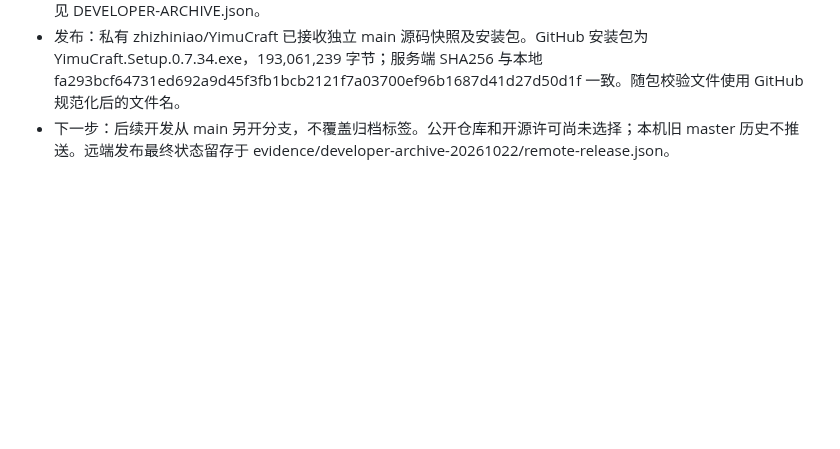
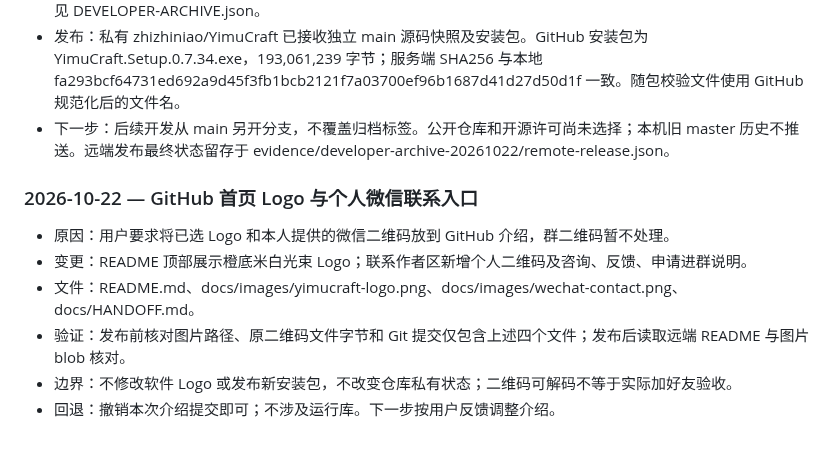
Before and after one commit to zhizhiniao/YimuCraft, a Markdown page: docs/HANDOFF.md, the part around the change. Drawn GitHub-style; blank space fills up the shorter version.

```diff
--- a/docs/HANDOFF.md
+++ b/docs/HANDOFF.md
@@ -540,3 +540,11 @@ PR 媒体可能关工程仍占用；EPERM 移动失败已验证保留源目录
 - 回退：可从本地原 Git 分支恢复源码/文档；已删除未跟踪的临时素材和旧安装包不保证恢复。当前安装包 SHA256 见 DEVELOPER-ARCHIVE.json。
 - 发布：私有 zhizhiniao/YimuCraft 已接收独立 main 源码快照及安装包。GitHub 安装包为 YimuCraft.Setup.0.7.34.exe，193,061,239 字节；服务端 SHA256 与本地 fa293bcf64731ed692a9d45f3fb1bcb2121f7a03700ef96b1687d41d27d50d1f 一致。随包校验文件使用 GitHub 规范化后的文件名。
 - 下一步：后续开发从 main 另开分支，不覆盖归档标签。公开仓库和开源许可尚未选择；本机旧 master 历史不推送。远端发布最终状态留存于 evidence/developer-archive-20261022/remote-release.json。
+
+### 2026-10-22 — GitHub 首页 Logo 与个人微信联系入口
+- 原因：用户要求将已选 Logo 和本人提供的微信二维码放到 GitHub 介绍，群二维码暂不处理。
+- 变更：README 顶部展示橙底米白光束 Logo；联系作者区新增个人二维码及咨询、反馈、申请进群说明。
+- 文件：README.md、docs/images/yimucraft-logo.png、docs/images/wechat-contact.png、docs/HANDOFF.md。
+- 验证：发布前核对图片路径、原二维码文件字节和 Git 提交仅包含上述四个文件；发布后读取远端 README 与图片 blob 核对。
+- 边界：不修改软件 Logo 或发布新安装包，不改变仓库私有状态；二维码可解码不等于实际加好友验收。
+- 回退：撤销本次介绍提交即可；不涉及运行库。下一步按用户反馈调整介绍。
```
Also changed, not shown: README.md (+8 -0 lines), docs/images/wechat-contact.png (added), docs/images/yimucraft-logo.png (added).
